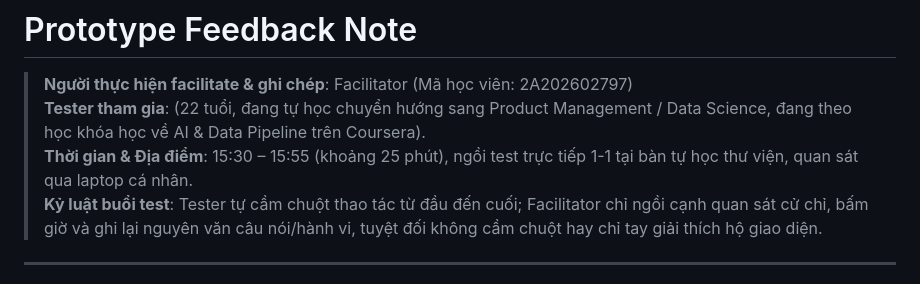
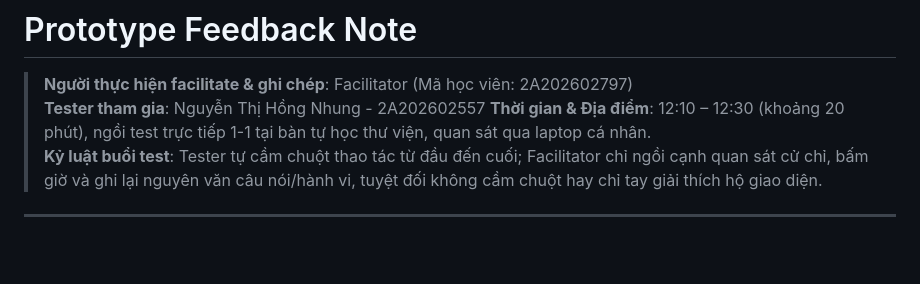
Before and after one commit to kchi24/Track1_Day19_2A202602797_ThanThiKimChi, a Markdown page: prototype-feedback-note.md, the part around the change. GitHub-like rendering; blank space fills up the shorter version.

Commit message:
Update tester to Nguyen Thi Hong Nhung in prototype-feedback-note.md

```diff
--- a/prototype-feedback-note.md
+++ b/prototype-feedback-note.md
@@ -1,8 +1,8 @@
 # Prototype Feedback Note
 
 > **Người thực hiện facilitate & ghi chép**: Facilitator (Mã học viên: 2A202602797)
-> **Tester tham gia**:  (22 tuổi, đang tự học chuyển hướng sang Product Management / Data Science, đang theo học khóa học về AI & Data Pipeline trên Coursera).
-> **Thời gian & Địa điểm**: 15:30 – 15:55 (khoảng 25 phút), ngồi test trực tiếp 1-1 tại bàn tự học thư viện, quan sát qua laptop cá nhân.
+> **Tester tham gia**: Nguyễn Thị Hồng Nhung - 2A202602557
+> **Thời gian & Địa điểm**: 12:10 – 12:30 (khoảng 20 phút), ngồi test trực tiếp 1-1 tại bàn tự học thư viện, quan sát qua laptop cá nhân.
 > **Kỷ luật buổi test**: Tester tự cầm chuột thao tác từ đầu đến cuối; Facilitator chỉ ngồi cạnh quan sát cử chỉ, bấm giờ và ghi lại nguyên văn câu nói/hành vi, tuyệt đối không cầm chuột hay chỉ tay giải thích hộ giao diện.
 
 ---
```
